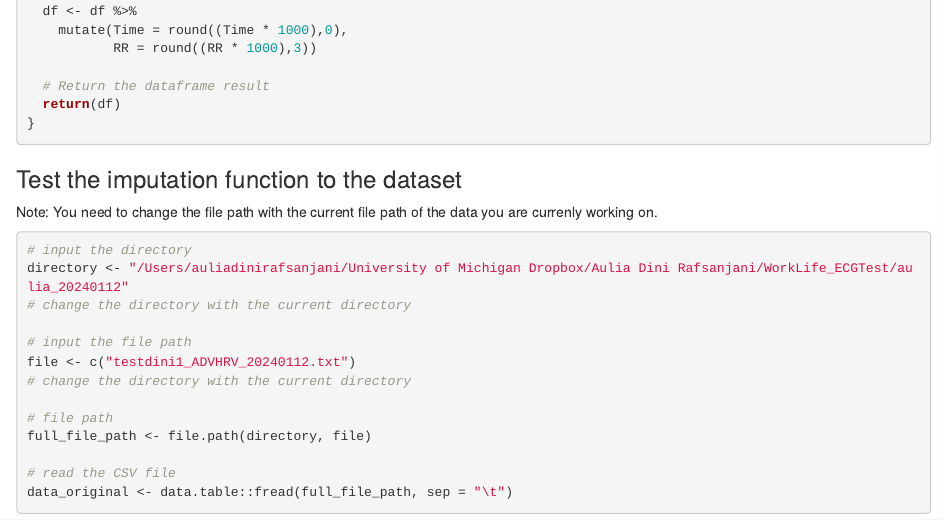
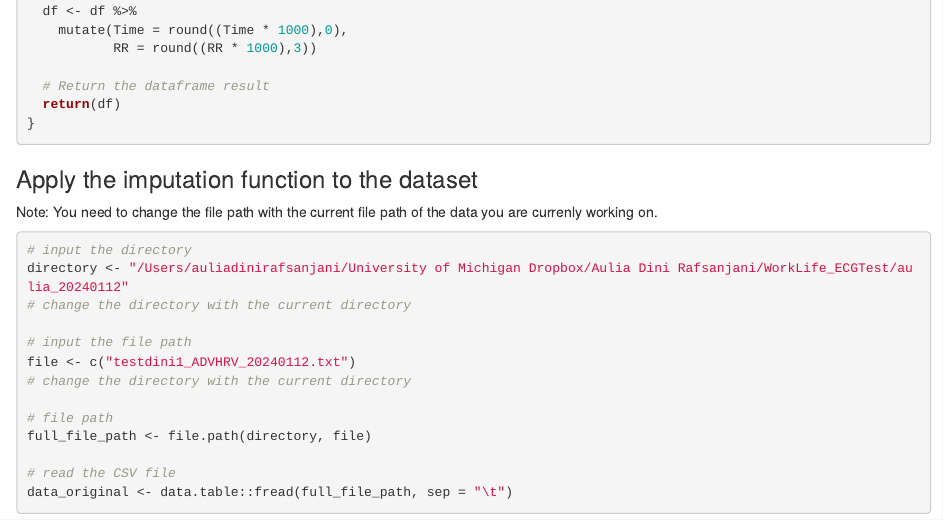
Before and after one commit to aulia0716/Heart-Rate-Code, an R Markdown document (Filtering_Imputation.Rmd): the page in a window 1100 px wide, from 4840 px down. Rendered offline with R 4.5, knitr and Pandoc, with nearby package versions; some code elsewhere in the file could not run offline.

Commit message:
Final version of filtering and imputation code 2

````diff
--- a/Filtering_Imputation.Rmd
+++ b/Filtering_Imputation.Rmd
@@ -250,7 +250,7 @@ impute_rr_intervals <- function(df) {
 
 ```
 
-### Test the imputation function to the dataset
+### Apply the imputation function to the dataset
 
 Note: You need to change the file path with the current file path of the data you are currenly working on.
 
````
